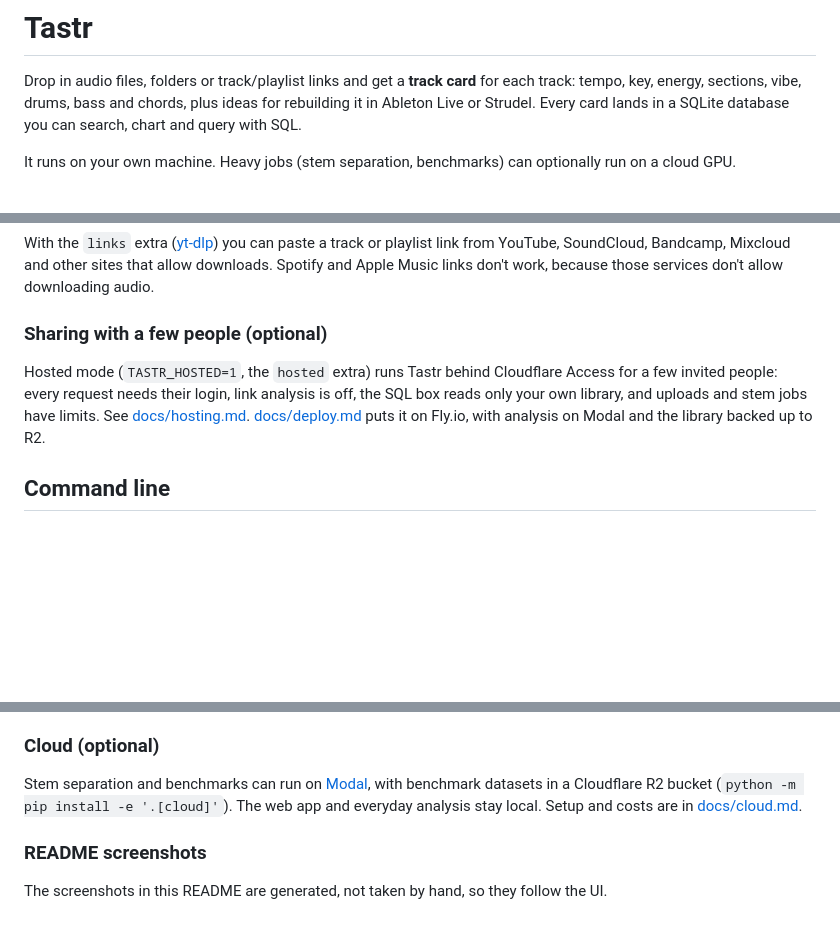
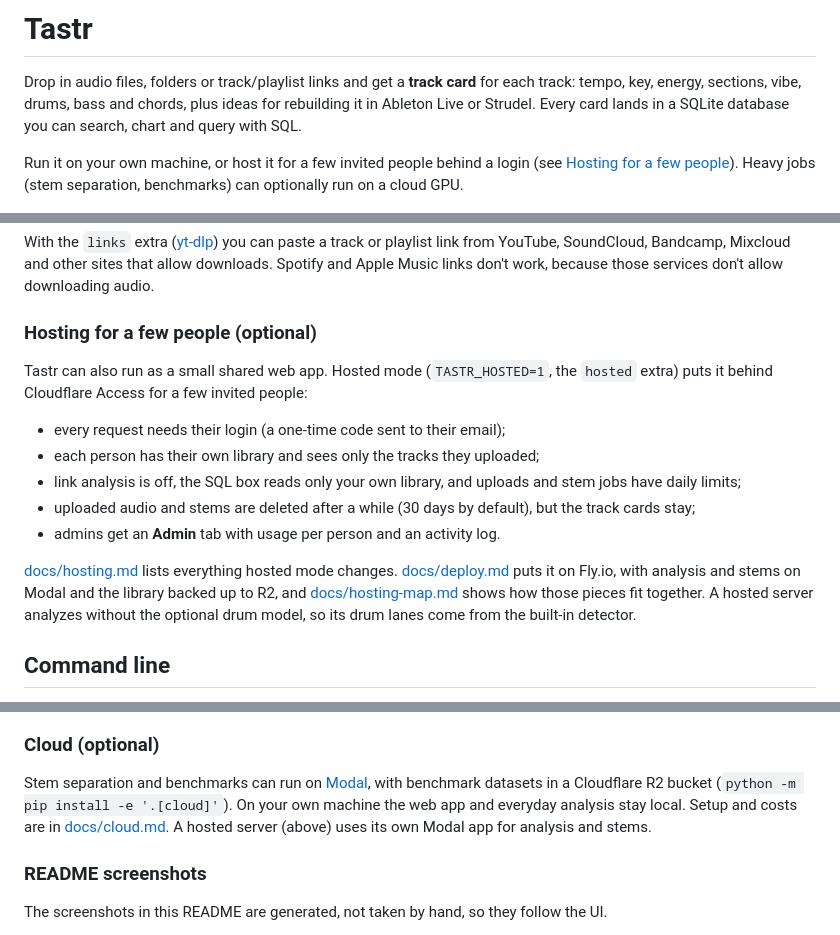
Before and after one commit to pocketIlmatto/tastr, a Markdown page: README.md, 3 parts joined by grey strips. GitHub-like rendering; blank space fills up the shorter version.

Commit message:
README: say Tastr can be hosted for invited people, not only run locally (#29)
Rewrite the intro line, expand the hosting section (per-person libraries,
audio expiry, Admin tab, no drum model on the hosted server), mention the
two looks and the hosted Modal app, and list tastr/cloud and the deploy
files in the layout.


Claude-Session: https://claude.ai/code/session_014esQFRZe1zUqfRHyeZN62a

Co-authored-by: Claude <noreply@anthropic.com>

```diff
--- a/README.md
+++ b/README.md
@@ -5,8 +5,9 @@ for each track: tempo, key, energy, sections, vibe, drums, bass and chords,
 plus ideas for rebuilding it in Ableton Live or Strudel. Every card lands in a
 SQLite database you can search, chart and query with SQL.
 
-It runs on your own machine. Heavy jobs (stem separation, benchmarks) can
-optionally run on a cloud GPU.
+Run it on your own machine, or host it for a few invited people behind a login
+(see [Hosting for a few people](#hosting-for-a-few-people-optional)). Heavy jobs
+(stem separation, benchmarks) can optionally run on a cloud GPU.
 
 <img src="docs/images/library.png" width="720" alt="The Tastr library and a track card with its energy chart and sections">
 
@@ -150,13 +153,24 @@ paste a track or playlist link from YouTube, SoundCloud, Bandcamp, Mixcloud
 and other sites that allow downloads. Spotify and Apple Music links don't
 work, because those services don't allow downloading audio.
 
-### Sharing with a few people (optional)
+### Hosting for a few people (optional)
 
-Hosted mode (`TASTR_HOSTED=1`, the `hosted` extra) runs Tastr behind Cloudflare
-Access for a few invited people: every request needs their login, link analysis
-is off, the SQL box reads only your own library, and uploads and stem jobs have limits. See
-[docs/hosting.md](docs/hosting.md). [docs/deploy.md](docs/deploy.md) puts it on
-Fly.io, with analysis on Modal and the library backed up to R2.
+Tastr can also run as a small shared web app. Hosted mode (`TASTR_HOSTED=1`, the
+`hosted` extra) puts it behind Cloudflare Access for a few invited people:
+
+- every request needs their login (a one-time code sent to their email);
+- each person has their own library and sees only the tracks they uploaded;
+- link analysis is off, the SQL box reads only your own library, and uploads
+  and stem jobs have daily limits;
+- uploaded audio and stems are deleted after a while (30 days by default), but
+  the track cards stay;
+- admins get an **Admin** tab with usage per person and an activity log.
+
+[docs/hosting.md](docs/hosting.md) lists everything hosted mode changes.
+[docs/deploy.md](docs/deploy.md) puts it on Fly.io, with analysis and stems on
+Modal and the library backed up to R2, and [docs/hosting-map.md](docs/hosting-map.md)
+shows how those pieces fit together. A hosted server analyzes without the
+optional drum model, so its drum lanes come from the built-in detector.
 
 ## Command line
 
@@ -277,8 +291,9 @@ for the previous Krumhansl-Kessler method. See docs/bench.md "Key detection note
 
 Stem separation and benchmarks can run on [Modal](https://modal.com), with
 benchmark datasets in a Cloudflare R2 bucket (`python -m pip install -e '.[cloud]'`).
-The web app and everyday analysis stay local. Setup and costs are in
-[docs/cloud.md](docs/cloud.md).
+On your own machine the web app and everyday analysis stay local. Setup and costs
+are in [docs/cloud.md](docs/cloud.md). A hosted server (above) uses its own Modal
+app for analysis and stems.
 
 ### README screenshots
 
```
Also changed, not shown: other parts of README.md (+5 -1 lines).
